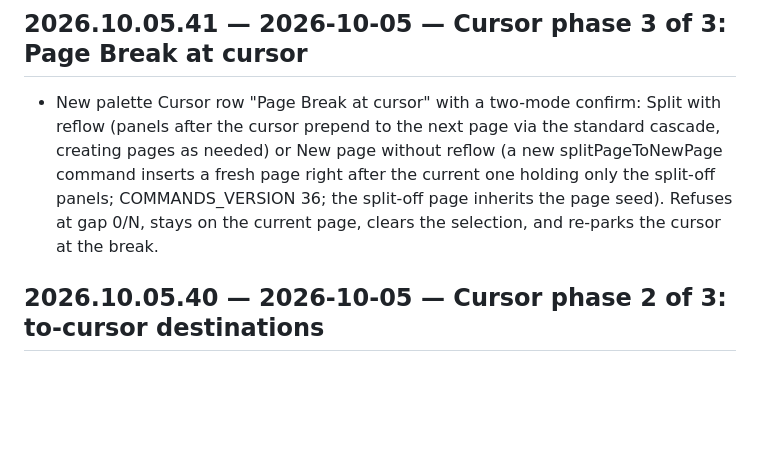
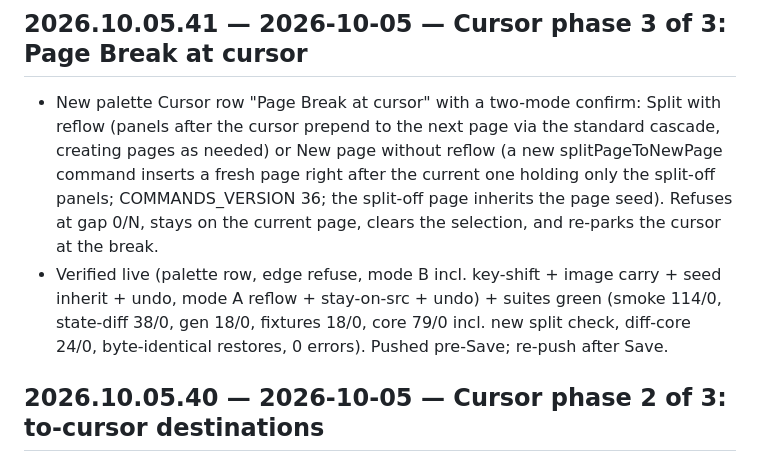
Before and after one commit to cgoodwin97124/yacbpg-backup, a Markdown page: CHANGELOG.md, the part around the change. Rendered like a GitHub page; blank space fills up the shorter version.

Commit message:
changelog .41 verified — 2026-10-05

```diff
--- a/CHANGELOG.md
+++ b/CHANGELOG.md
@@ -1,5 +1,6 @@
 ## 2026.10.05.41 — 2026-10-05 — Cursor phase 3 of 3: Page Break at cursor
 - New palette Cursor row "Page Break at cursor" with a two-mode confirm: Split with reflow (panels after the cursor prepend to the next page via the standard cascade, creating pages as needed) or New page without reflow (a new splitPageToNewPage command inserts a fresh page right after the current one holding only the split-off panels; COMMANDS_VERSION 36; the split-off page inherits the page seed). Refuses at gap 0/N, stays on the current page, clears the selection, and re-parks the cursor at the break.
+- Verified live (palette row, edge refuse, mode B incl. key-shift + image carry + seed inherit + undo, mode A reflow + stay-on-src + undo) + suites green (smoke 114/0, state-diff 38/0, gen 18/0, fixtures 18/0, core 79/0 incl. new split check, diff-core 24/0, byte-identical restores, 0 errors). Pushed pre-Save; re-push after Save.
 ## 2026.10.05.40 — 2026-10-05 — Cursor phase 2 of 3: to-cursor destinations
 - The cursor is now a destination: new palette Cursor group (Duplicate/Move selection to cursor, Add panels at cursor, Paste at cursor, all with live titles), a "◇ Cursor" option at the top of every ⇅ Move dropdown (block and single), three new named commands (duplicateEntriesAtGap/addEntriesAtGap/pasteEntriesAtGap, COMMANDS_VERSION 35) with the standard reflow confirms, cursor parks past the inserted block, and moving onto its own span refuses with a message. Single-panel buttons keep after-self; paste-before-selection is unchanged.
 - Verified live (palette Cursor rows, dropdown option, dup/add/paste/move incl. end-append, no-op refuse, empty-image copies, v35 commands) + suites green (smoke 114/0, state-diff 38/0, gen 18/0, fixtures 18/0, core 78/0 incl. new AtGap check, diff-core 24/0, byte-identical restores, 0 errors). Pushed pre-Save; re-push after Save.
```
